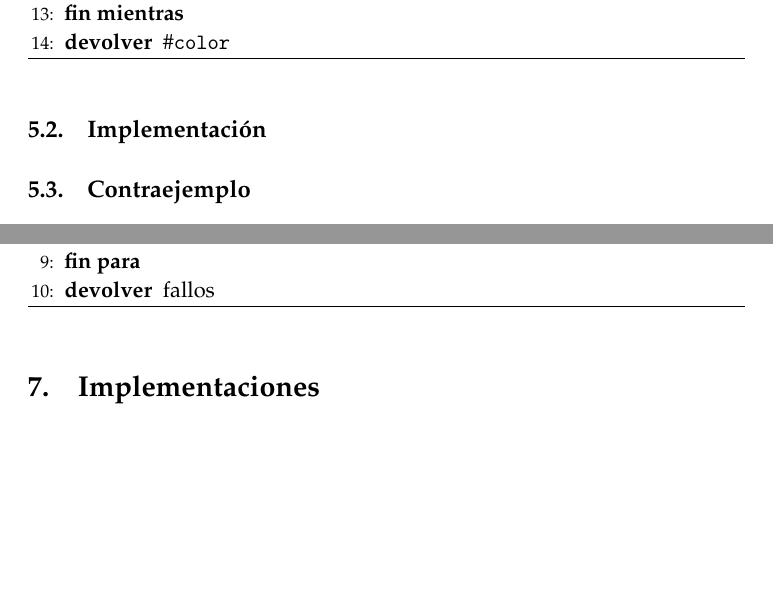
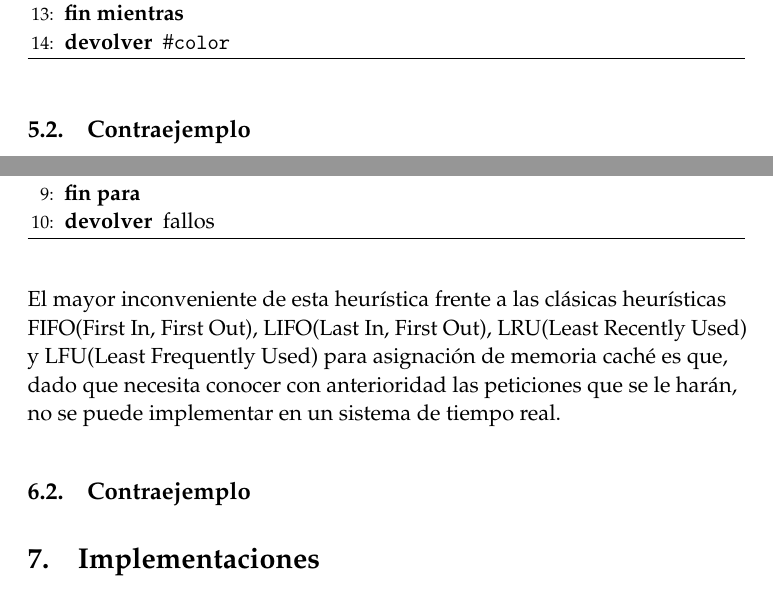
Before and after one commit to oxcar103/algoritmosGreedy, a LaTeX paper (tex/memoria.tex): two parts of pages 12 and 13 of 25, joined at a grey line, cut so that both start at the same text, the shorter picture padded with empty space. Compiled offline with pdfLaTeX.

Commit message:
No encuentro contraejemplo
Lo único malo de la heurística es que no se puede implementar en un
sistema de tiempo real

```diff
--- a/tex/memoria.tex
+++ b/tex/memoria.tex
@@ -446,7 +443,6 @@ clase $i-$ésima y la $j-$ésima no pueden impartirse en el mismo aula.
     \label{aulas}
 \end{algorithm}
 
-\subsection{Implementación}
 \subsection{Contraejemplo}
 
 \section{Memorias caché}
@@ -479,6 +475,10 @@ Asumiremos en el algoritmo que tenemos implementadas una función \texttt{elimin
     \caption{Optimización de memoria caché}
     \label{memory}
 \end{algorithm}
+
+ El mayor inconveniente de esta heurística frente a las clásicas heurísticas FIFO(First In, First Out), LIFO(Last In, First Out), LRU(Least Recently Used) y LFU(Least Frequently Used) para asignación de memoria caché es que, dado que necesita conocer con anterioridad las peticiones que se le harán, no se puede implementar en un sistema de tiempo real.
+
+  \subsection{Contraejemplo}
 
 \section{Implementaciones}
    \subsection{Terminales de venta}
```
Also changed, not shown: tex/memoria.tex (3 more changed lines).
